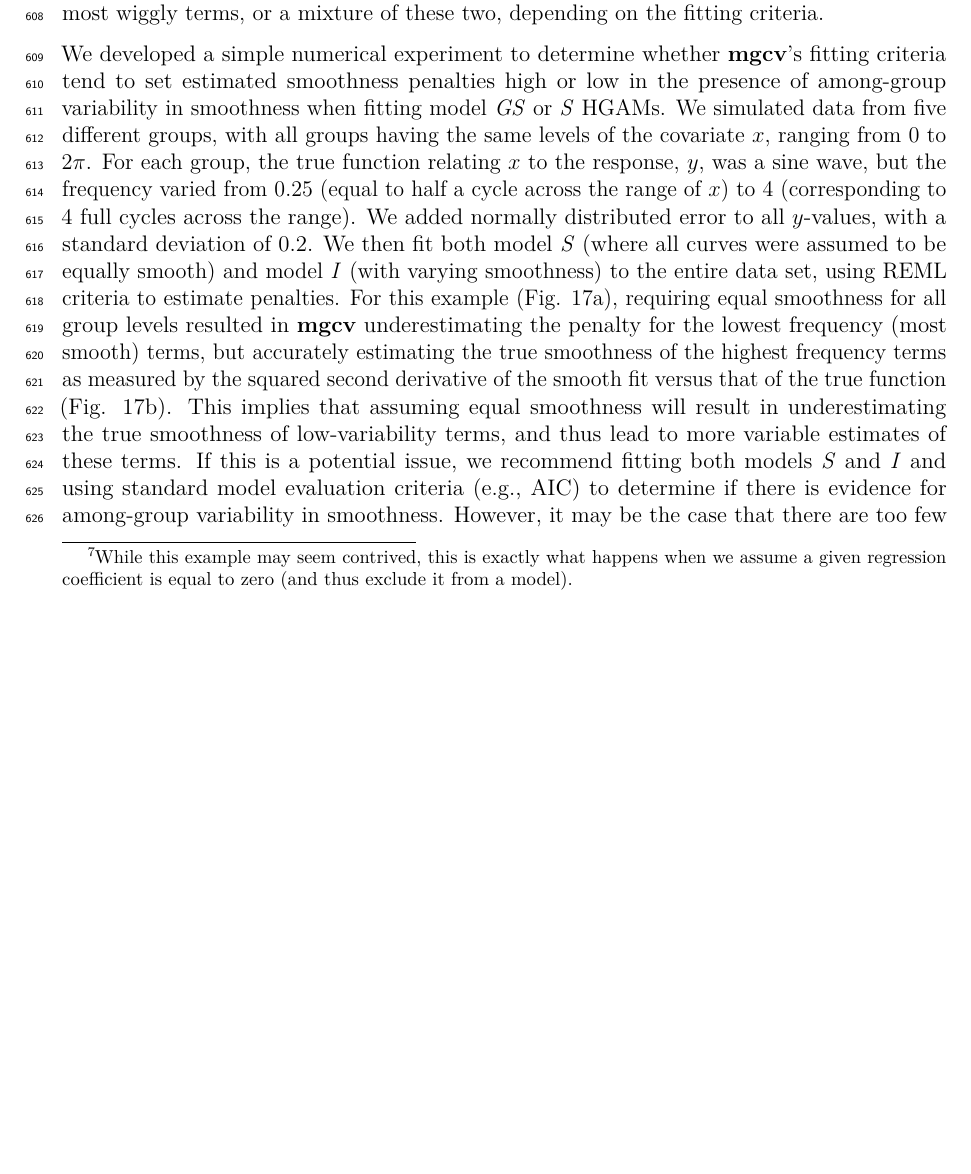
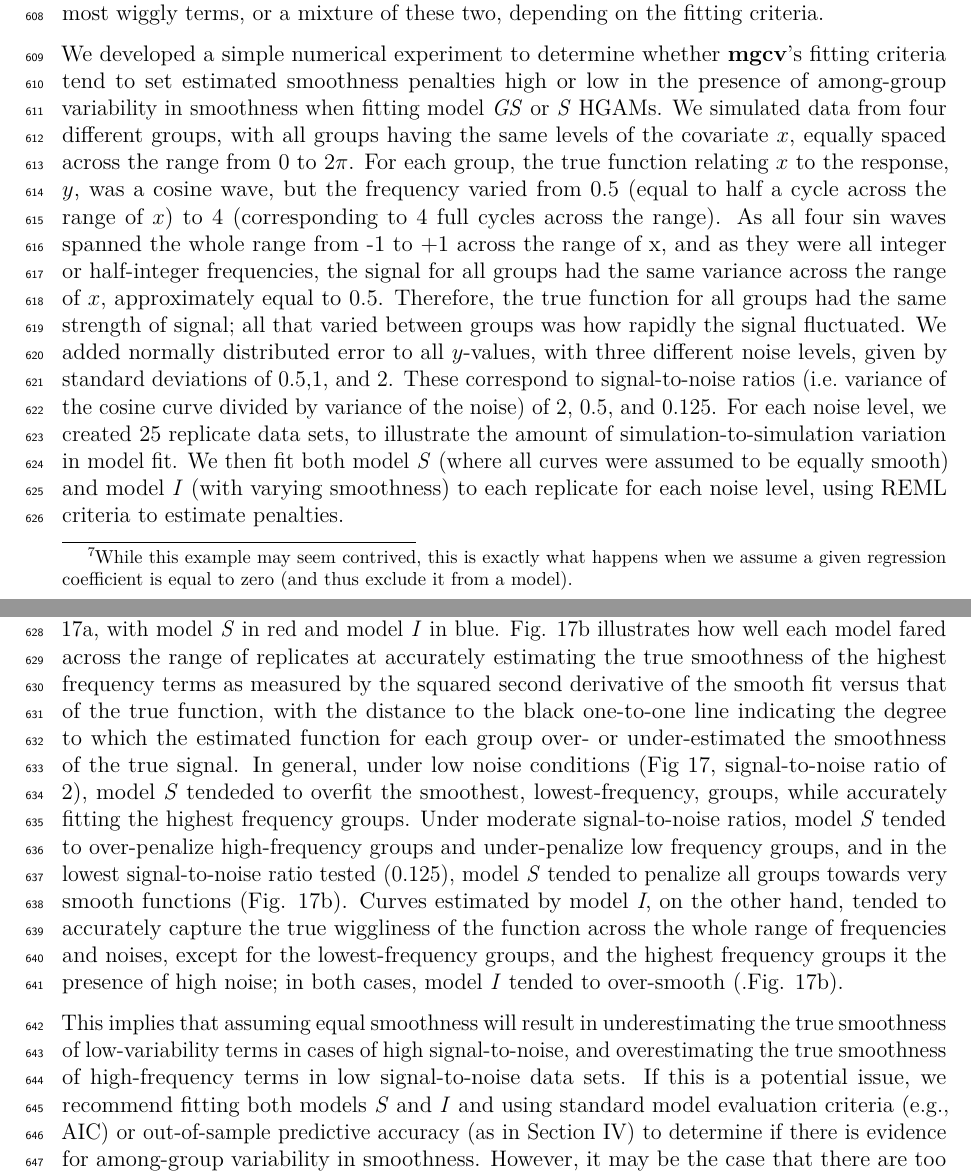
Before and after one commit to eric-pedersen/mixed-effect-gams, a LaTeX document (compiled_paper/full_document.tex): part of page 25 of 35 before the commit and two parts of pages 25 and 26 of 36 after it, the two joined at a grey line, cut so that both start at the same text, the shorter picture padded with empty space. Compiled offline with pdfLaTeX.

Commit message:
compiled full document

```diff
--- a/compiled_paper/full_document.tex
+++ b/compiled_paper/full_document.tex
@@ -1566,28 +1566,60 @@ We developed a simple numerical experiment to determine whether
 \textbf{mgcv}'s fitting criteria tend to set estimated smoothness
 penalties high or low in the presence of among-group variability in
 smoothness when fitting model \emph{GS} or \emph{S} HGAMs. We simulated
-data from five different groups, with all groups having the same levels
-of the covariate \(x\), ranging from 0 to \(2\pi\). For each group, the
-true function relating \(x\) to the response, \(y\), was a sine wave,
-but the frequency varied from 0.25 (equal to half a cycle across the
-range of \(x\)) to 4 (corresponding to 4 full cycles across the range).
-We added normally distributed error to all \(y\)-values, with a standard
-deviation of 0.2. We then fit both model \emph{S} (where all curves were
-assumed to be equally smooth) and model \emph{I} (with varying
-smoothness) to the entire data set, using REML criteria to estimate
-penalties. For this example (Fig. \ref{fig:var_pen}a), requiring equal
-smoothness for all group levels resulted in \textbf{mgcv}
-underestimating the penalty for the lowest frequency (most smooth)
-terms, but accurately estimating the true smoothness of the highest
-frequency terms as measured by the squared second derivative of the
-smooth fit versus that of the true function (Fig. \ref{fig:var_pen}b).
+data from four different groups, with all groups having the same levels
+of the covariate \(x\), equally spaced across the range from 0 to
+\(2\pi\). For each group, the true function relating \(x\) to the
+response, \(y\), was a cosine wave, but the frequency varied from 0.5
+(equal to half a cycle across the range of \(x\)) to 4 (corresponding to
+4 full cycles across the range). As all four sin waves spanned the whole
+range from -1 to +1 across the range of x, and as they were all integer
+or half-integer frequencies, the signal for all groups had the same
+variance across the range of \(x\), approximately equal to 0.5.
+Therefore, the true function for all groups had the same strength of
+signal; all that varied between groups was how rapidly the signal
+fluctuated. We added normally distributed error to all \(y\)-values,
+with three different noise levels, given by standard deviations of
+0.5,1, and 2. These correspond to signal-to-noise ratios (i.e.~variance
+of the cosine curve divided by variance of the noise) of 2, 0.5, and
+0.125. For each noise level, we created 25 replicate data sets, to
+illustrate the amount of simulation-to-simulation variation in model
+fit. We then fit both model \emph{S} (where all curves were assumed to
+be equally smooth) and model \emph{I} (with varying smoothness) to each
+replicate for each noise level, using REML criteria to estimate
+penalties.
+
+A sample of the fits for each group for three of the replicates for each
+model are shown in Fig. \ref{fig:var_pen}a, with model \emph{S} in red
+and model \emph{I} in blue. Fig. \ref{fig:var_pen}b illustrates how well
+each model fared across the range of replicates at accurately estimating
+the true smoothness of the highest frequency terms as measured by the
+squared second derivative of the smooth fit versus that of the true
+function, with the distance to the black one-to-one line indicating the
+degree to which the estimated function for each group over- or
+under-estimated the smoothness of the true signal. In general, under low
+noise conditions (Fig \ref{fig:var_pen}, signal-to-noise ratio of 2),
+model \emph{S} tendeded to overfit the smoothest, lowest-frequency,
+groups, while accurately fitting the highest frequency groups. Under
+moderate signal-to-noise ratios, model \emph{S} tended to over-penalize
+high-frequency groups and under-penalize low frequency groups, and in
+the lowest signal-to-noise ratio tested (0.125), model \emph{S} tended
+to penalize all groups towards very smooth functions (Fig.
+\ref{fig:var_pen}b). Curves estimated by model \emph{I}, on the other
+hand, tended to accurately capture the true wiggliness of the function
+across the whole range of frequencies and noises, except for the
+lowest-frequency groups, and the highest frequency groups it the
+presence of high noise; in both cases, model \emph{I} tended to
+over-smooth (.Fig. \ref{fig:var_pen}b).
+
 This implies that assuming equal smoothness will result in
-underestimating the true smoothness of low-variability terms, and thus
-lead to more variable estimates of these terms. If this is a potential
-issue, we recommend fitting both models \emph{S} and \emph{I} and using
-standard model evaluation criteria (e.g., AIC) to determine if there is
-evidence for among-group variability in smoothness. However, it may be
-the case that there are too few data points per group to estimate
+underestimating the true smoothness of low-variability terms in cases of
+high signal-to-noise, and overestimating the true smoothness of
+high-frequency terms in low signal-to-noise data sets. If this is a
+potential issue, we recommend fitting both models \emph{S} and \emph{I}
+and using standard model evaluation criteria (e.g., AIC) or
+out-of-sample predictive accuracy (as in Section IV) to determine if
+there is evidence for among-group variability in smoothness. However, it
+may be the case that there are too few data points per group to estimate
 separate smoothness levels, in which case model \emph{GS} or model
 \emph{S} may still be the better option even in the face of varying
 smoothness.
@@ -1619,0 +1649,3 @@ substantial undersmoothing for low-variability curves by model
+squared 2nd derivative) of the estimated function for each replicate for
+each group level for model \emph{S} (red) and model \emph{I} (blue),
+versus the true wiggliness of the function for that grouping level, with
```
Also changed, not shown: compiled_paper/full_document.pdf, compiled_paper/full_document.tex (16 more changed lines), 1 other file.
